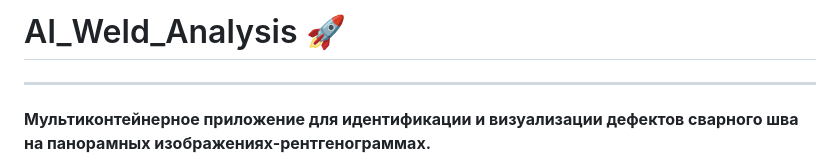
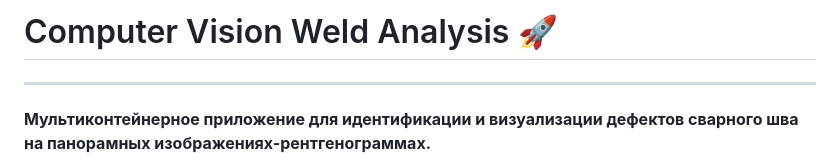
Before and after one commit to mitruee/weld-analysis-ai, a Markdown page: README.md, the part around the change. Drawn GitHub-style.

```diff
--- a/README.md
+++ b/README.md
@@ -1,4 +1,4 @@
-# AI_Weld_Analysis 🚀
+# Computer Vision Weld Analysis 🚀
 
 ---
 **Мультиконтейнерное приложение для идентификации и визуализации дефектов сварного шва на панорамных изображениях-рентгенограммах.**
```
